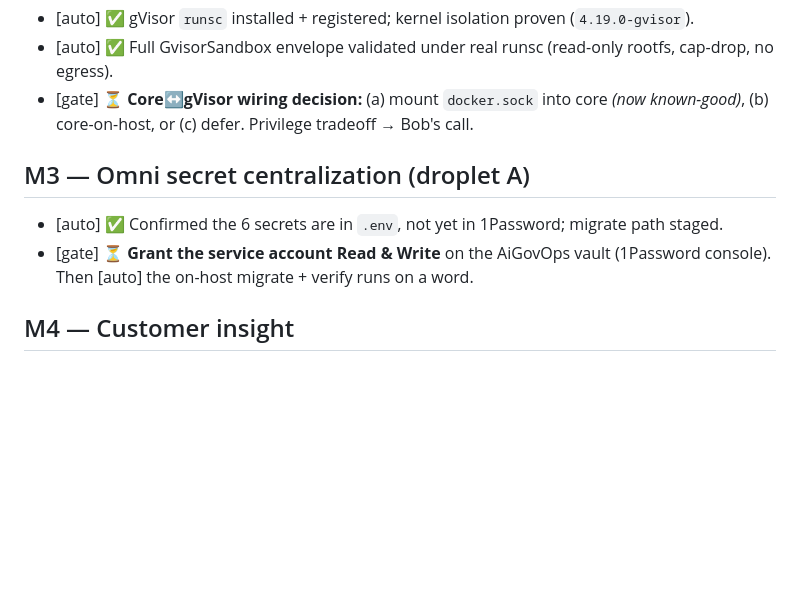
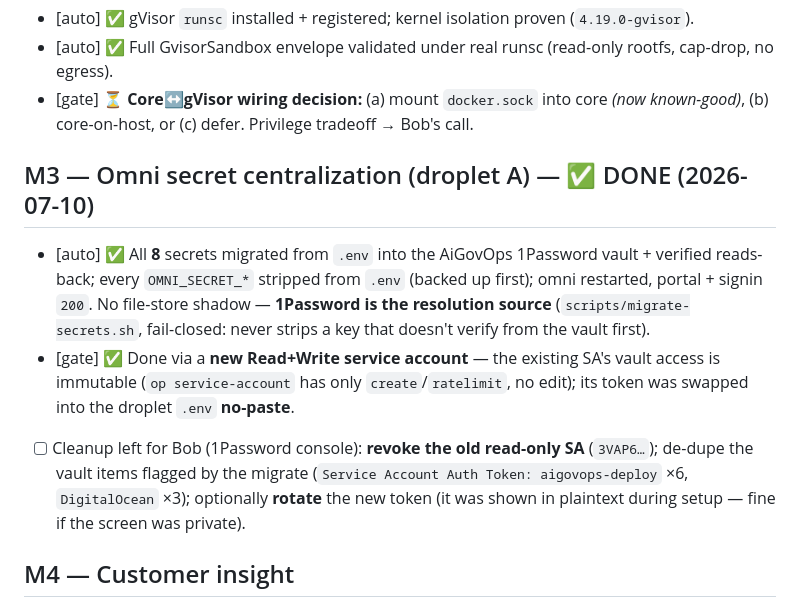
Before and after one commit to aigovops-foundation/aigovops-library-june-ken-bob, a Markdown page: plan/MILESTONES.md, the part around the change. Rendered like a GitHub page; blank space fills up the shorter version.

Commit message:
docs(milestones): M3 done — Omni secrets centralized into 1Password (AiGovOps vault)
All 8 droplet secrets migrated to the AiGovOps vault + verified via the broker; OMNI_SECRET_* stripped
from .env (backed up); omni restarted, portal/signin 200; 1Password is now the resolution source.
Done via a new Read+Write service account (existing SA access is immutable). Cleanup left for Bob:
revoke old SA, de-dupe vault items, optional token rotation.

Co-Authored-By: Claude Opus 4.8 <noreply@anthropic.com>

```diff
--- a/plan/MILESTONES.md
+++ b/plan/MILESTONES.md
@@ -16,10 +16,17 @@ it). Updated 2026-07-02.
 - [gate] ⏳ **Core↔gVisor wiring decision:** (a) mount `docker.sock` into core *(now known-good)*,
   (b) core-on-host, or (c) defer. Privilege tradeoff → Bob's call.
 
-## M3 — Omni secret centralization (droplet A)
-- [auto] ✅ Confirmed the 6 secrets are in `.env`, not yet in 1Password; migrate path staged.
-- [gate] ⏳ **Grant the service account Read & Write** on the AiGovOps vault (1Password console).
-  Then [auto] the on-host migrate + verify runs on a word.
+## M3 — Omni secret centralization (droplet A) — ✅ DONE (2026-07-10)
+- [auto] ✅ All **8** secrets migrated from `.env` into the AiGovOps 1Password vault + verified
+  reads-back; every `OMNI_SECRET_*` stripped from `.env` (backed up first); omni restarted, portal +
+  signin `200`. No file-store shadow — **1Password is the resolution source** (`scripts/migrate-secrets.sh`,
+  fail-closed: never strips a key that doesn't verify from the vault first).
+- [gate] ✅ Done via a **new Read+Write service account** — the existing SA's vault access is immutable
+  (`op service-account` has only `create`/`ratelimit`, no edit); its token was swapped into the droplet
+  `.env` **no-paste**.
+- [ ] Cleanup left for Bob (1Password console): **revoke the old read-only SA** (`3VAP6…`); de-dupe the
+  vault items flagged by the migrate (`Service Account Auth Token: aigovops-deploy` ×6, `DigitalOcean` ×3);
+  optionally **rotate** the new token (it was shown in plaintext during setup — fine if the screen was private).
 
 ## M4 — Customer insight
 - [auto] ✅ Live report generated (`plan/insights/customer-insight-2026-06-28.md`): 35 actors /
```
